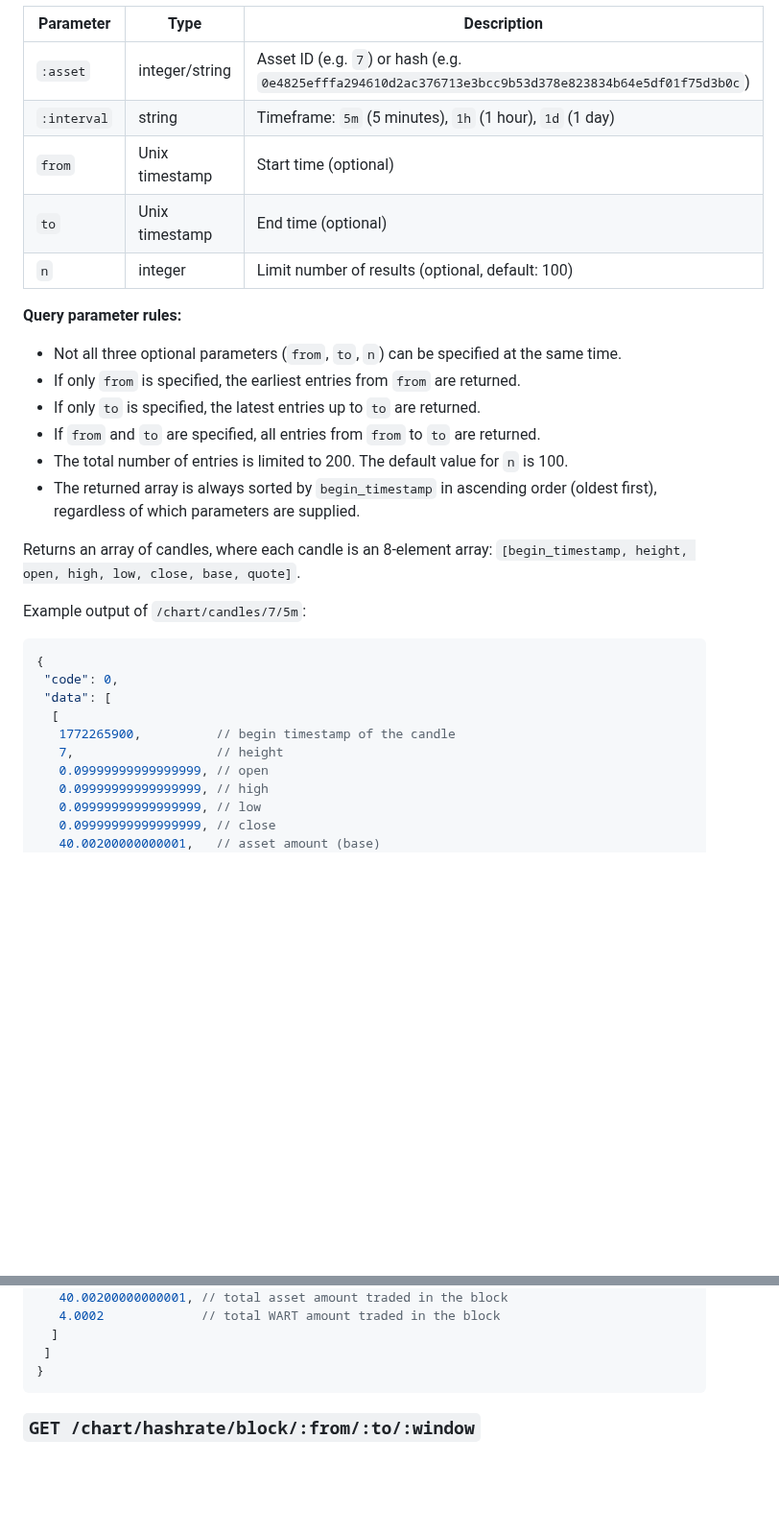
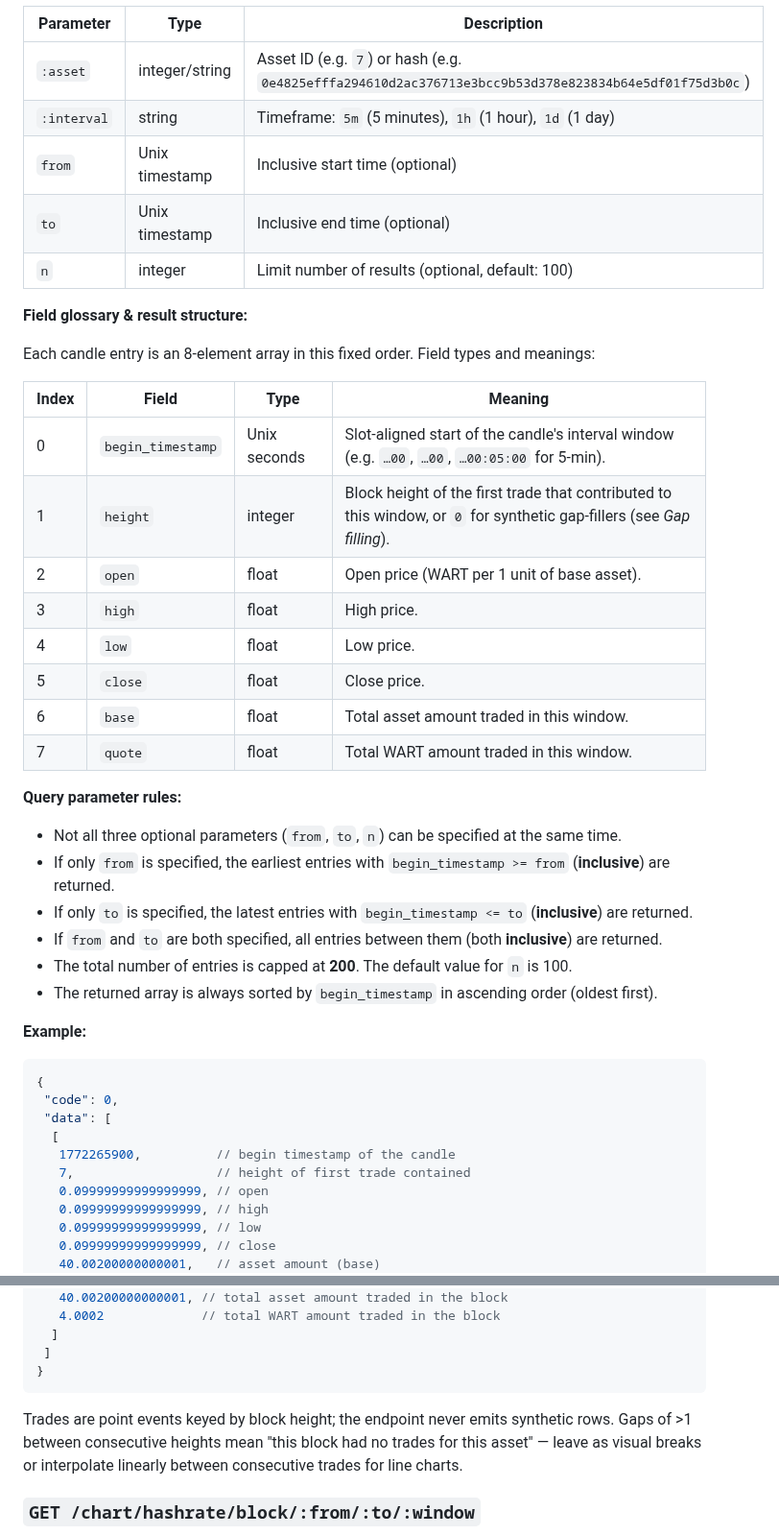
Before and after one commit to warthog-network/docs, a Markdown page: developers/api/rest.md, 2 parts joined by grey strips. Shown at 96% size. Drawn GitHub-style; blank space fills up the shorter version.

````diff
--- a/developers/api/rest.md
+++ b/developers/api/rest.md
@@ -3481,21 +3481,34 @@ Show OHLCV candle data for a specific asset and interval accepting query paramet
 |-----------|------|-------------|
 | `:asset` | integer/string | Asset ID (e.g. `7`) or hash (e.g. `0e4825efffa294610d2ac376713e3bcc9b53d378e823834b64e5df01f75d3b0c`)|
 | `:interval` | string | Timeframe: `5m` (5 minutes), `1h` (1 hour), `1d` (1 day) |
-| `from` | Unix timestamp | Start time (optional) |
-| `to` | Unix timestamp | End time (optional) |
+| `from` | Unix timestamp | Inclusive start time (optional) |
+| `to` | Unix timestamp | Inclusive end time (optional) |
 | `n` | integer | Limit number of results (optional, default: 100) |
+
+**Field glossary & result structure:**
+
+Each candle entry is an 8-element array in this fixed order. Field types and meanings:
+
+| Index | Field | Type | Meaning |
+|---|---|---|---|
+| 0 | `begin_timestamp` | Unix seconds | Slot-aligned start of the candle's interval window (e.g. `…00`, `…00`, `…00:05:00` for 5-min). |
+| 1 | `height` | integer | Block height of the first trade that contributed to this window, or `0` for synthetic gap-fillers (see *Gap filling*). |
+| 2 | `open` | float | Open price (WART per 1 unit of base asset). |
+| 3 | `high` | float | High price. |
+| 4 | `low` | float | Low price. |
+| 5 | `close` | float | Close price. |
+| 6 | `base` | float | Total asset amount traded in this window. |
+| 7 | `quote` | float | Total WART amount traded in this window. |
 
 **Query parameter rules:**
 - Not all three optional parameters (`from`, `to`, `n`) can be specified at the same time.
-- If only `from` is specified, the earliest entries from `from` are returned.
-- If only `to` is specified, the latest entries up to `to` are returned.
-- If `from` and `to` are specified, all entries from `from` to `to` are returned.
-- The total number of entries is limited to 200. The default value for `n` is 100.
-- The returned array is always sorted by `begin_timestamp` in ascending order (oldest first), regardless of which parameters are supplied.
-
-Returns an array of candles, where each candle is an 8-element array: `[begin_timestamp, height, open, high, low, close, base, quote]`.
-
-Example output of `/chart/candles/7/5m`:
+- If only `from` is specified, the earliest entries with `begin_timestamp >= from` (**inclusive**) are returned.
+- If only `to` is specified, the latest entries with `begin_timestamp <= to` (**inclusive**) are returned.
+- If `from` and `to` are both specified, all entries between them (both **inclusive**) are returned.
+- The total number of entries is capped at **200**. The default value for `n` is 100.
+- The returned array is always sorted by `begin_timestamp` in ascending order (oldest first).
+
+**Example:**
 
 ```json
 {
@@ -3503,7 +3516,7 @@ Example output of `/chart/candles/7/5m`:
  "data": [
   [
    1772265900,          // begin timestamp of the candle
-   7,                   // height
+   7,                   // height of first trade contained
    0.09999999999999999, // open
    0.09999999999999999, // high
    0.09999999999999999, // low
@@ -3554,6 +3609,8 @@ Example output of `/chart/trades/7`:
  ]
 }
 ```
+
+Trades are point events keyed by block height; the endpoint never emits synthetic rows. Gaps of >1 between consecutive heights mean "this block had no trades for this asset" — leave as visual breaks or interpolate linearly between consecutive trades for line charts.
 
 ### `GET /chart/hashrate/block/:from/:to/:window`
 
````
Also changed, not shown: other parts of developers/api/rest.md (+53 -11 lines).
